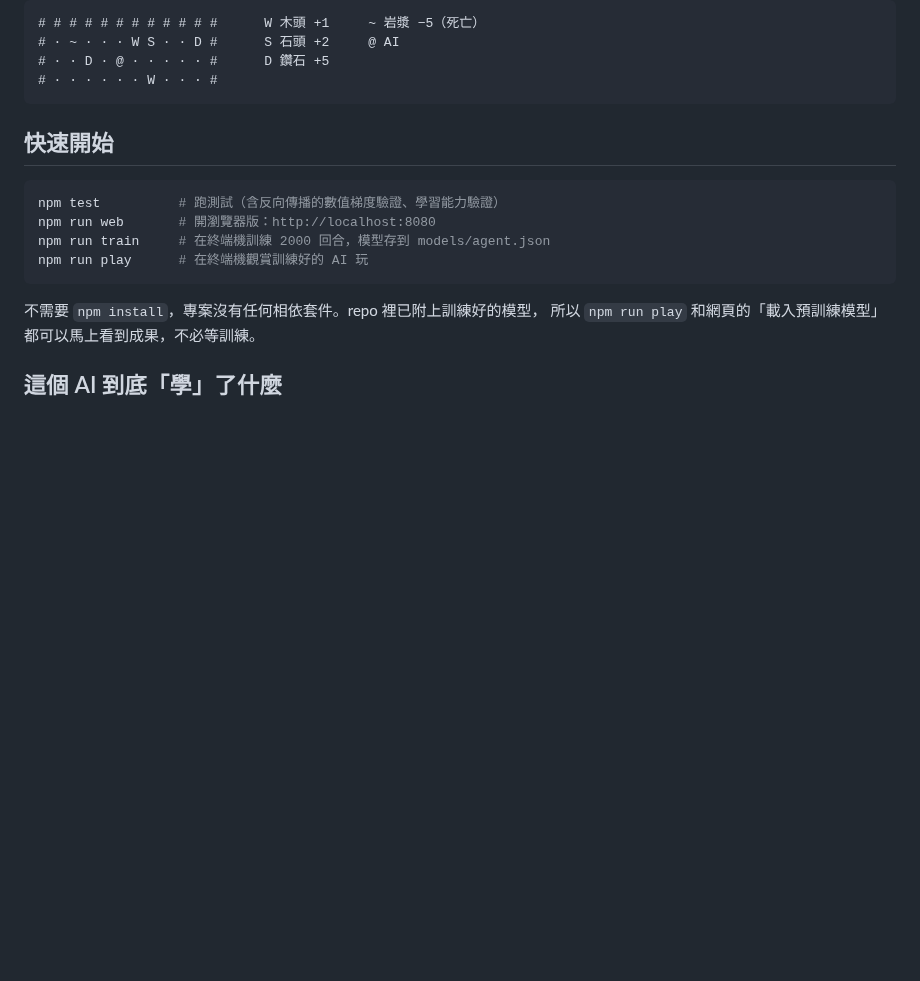
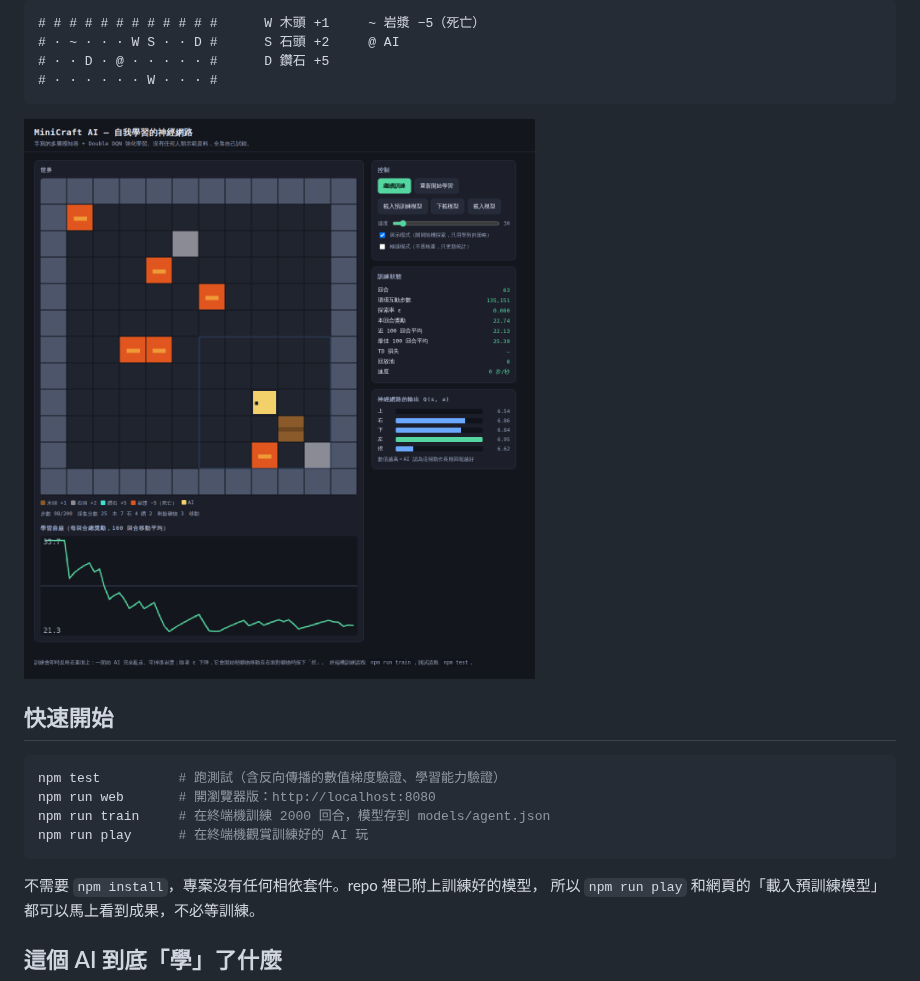
Before and after one commit to nfjnjrhfr/fake-minecraft-, a Markdown page: README.md, the part around the change. Rendered like a GitHub page; pictures changed too: demo.png (added); blank space fills up the shorter version.

Commit message:
README 加上瀏覽器視覺化的實際畫面
Co-Authored-By: Claude Opus 5 <noreply@anthropic.com>
Claude-Session: https://claude.ai/code/session_01CiLS6xXD5MH1APnazcS1TC

````diff
--- a/README.md
+++ b/README.md
@@ -12,6 +12,8 @@
 # · · D · @ · · · · · #      D 鑽石 +5
 # · · · · · · W · · · #
 ```
+
+![瀏覽器即時視覺化：世界、學習曲線、神經網路輸出的 Q 值](demo.png)
 
 ## 快速開始
 
````
